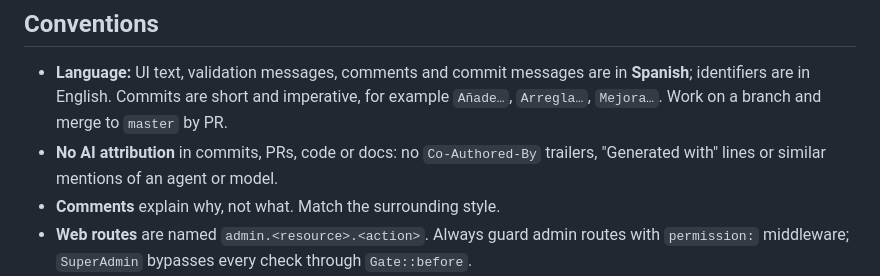
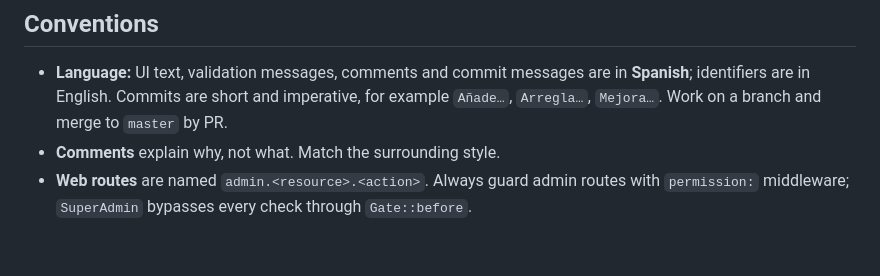
Before and after one commit to ArturoMoralesSan/zoo, a Markdown page: AGENTS.md, the part around the change. Rendered like a GitHub page; blank space fills up the shorter version.

Commit message:
Revierte la regla de atribución a IA en AGENTS.md

```diff
--- a/AGENTS.md
+++ b/AGENTS.md
@@ -158,8 +158,6 @@ form request, toast, `middlewareFor`). Do not start from cards, species or map-p
 - **Language:** UI text, validation messages, comments and commit messages are in
   **Spanish**; identifiers are in English. Commits are short and imperative, for
   example `Añade…`, `Arregla…`, `Mejora…`. Work on a branch and merge to `master` by PR.
-- **No AI attribution** in commits, PRs, code or docs: no `Co-Authored-By` trailers,
-  "Generated with" lines or similar mentions of an agent or model.
 - **Comments** explain why, not what. Match the surrounding style.
 - **Web routes** are named `admin.<resource>.<action>`. Always guard admin routes with
   `permission:` middleware; `SuperAdmin` bypasses every check through `Gate::before`.
```
